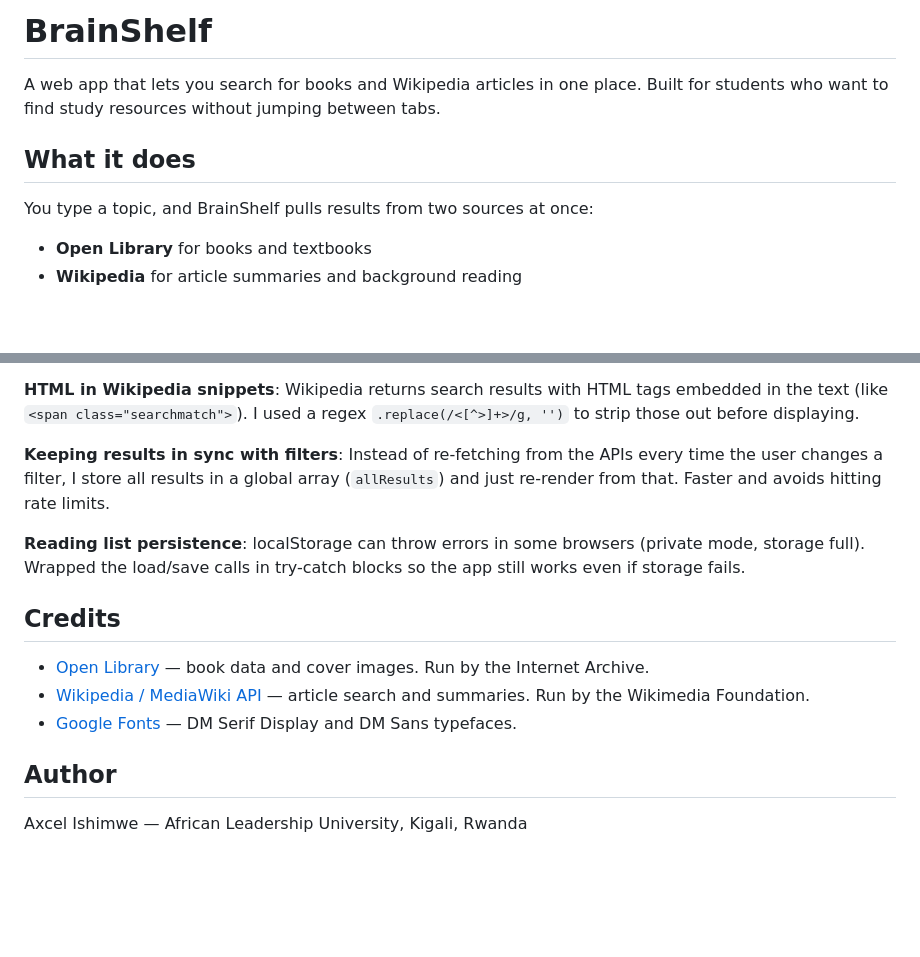
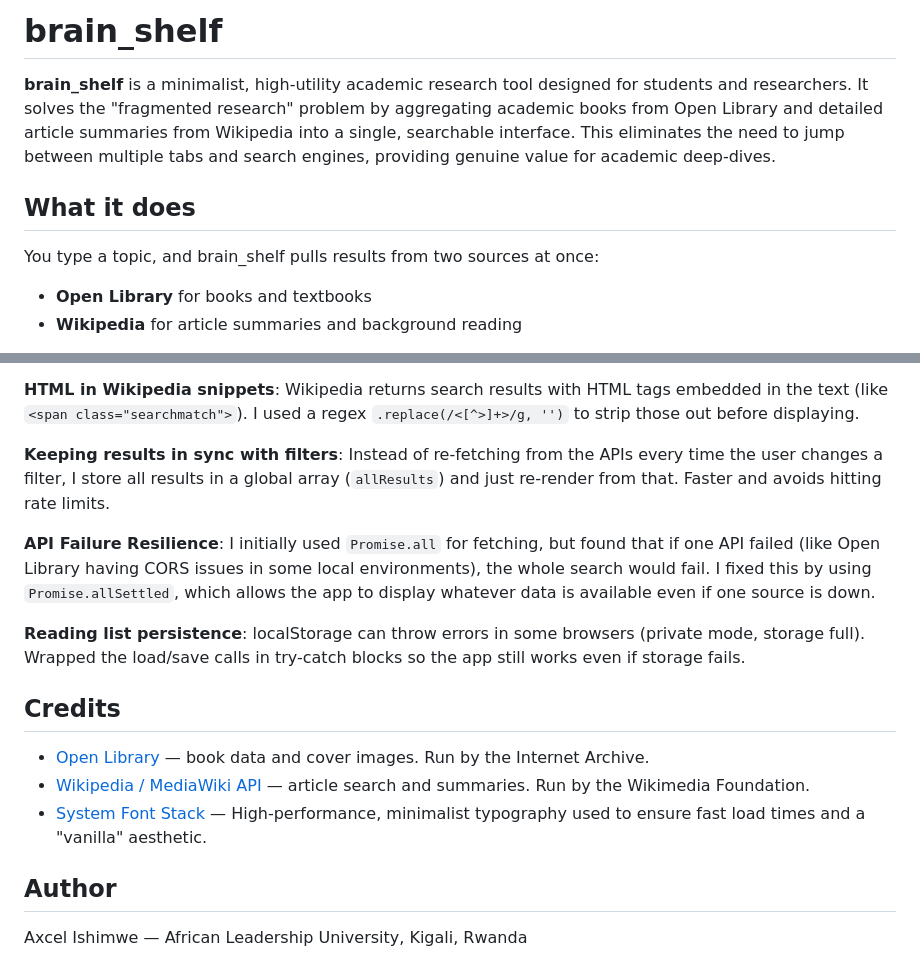
Before and after one commit to iaxcel-ai/brain_shelf, a Markdown page: README.md, 2 parts joined by grey strips. Rendered like a GitHub page; blank space fills up the shorter version.

```diff
--- a/README.md
+++ b/README.md
@@ -1,10 +1,10 @@
-# BrainShelf
+# brain_shelf
 
-A web app that lets you search for books and Wikipedia articles in one place. Built for students who want to find study resources without jumping between tabs.
+**brain_shelf** is a minimalist, high-utility academic research tool designed for students and researchers. It solves the "fragmented research" problem by aggregating academic books from Open Library and detailed article summaries from Wikipedia into a single, searchable interface. This eliminates the need to jump between multiple tabs and search engines, providing genuine value for academic deep-dives.
 
 ## What it does
 
-You type a topic, and BrainShelf pulls results from two sources at once:
+You type a topic, and brain_shelf pulls results from two sources at once:
 - **Open Library** for books and textbooks
 - **Wikipedia** for article summaries and background reading
 
@@ -185,13 +185,15 @@ brain_shelf/
 
 **Keeping results in sync with filters**: Instead of re-fetching from the APIs every time the user changes a filter, I store all results in a global array (`allResults`) and just re-render from that. Faster and avoids hitting rate limits.
 
+**API Failure Resilience**: I initially used `Promise.all` for fetching, but found that if one API failed (like Open Library having CORS issues in some local environments), the whole search would fail. I fixed this by using `Promise.allSettled`, which allows the app to display whatever data is available even if one source is down.
+
 **Reading list persistence**: localStorage can throw errors in some browsers (private mode, storage full). Wrapped the load/save calls in try-catch blocks so the app still works even if storage fails.
 
 ## Credits
 
 - [Open Library](https://openlibrary.org/) — book data and cover images. Run by the Internet Archive.
 - [Wikipedia / MediaWiki API](https://www.mediawiki.org/wiki/API:Main_page) — article search and summaries. Run by the Wikimedia Foundation.
-- [Google Fonts](https://fonts.google.com/) — DM Serif Display and DM Sans typefaces.
+- [System Font Stack](https://modernfontstacks.com/) — High-performance, minimalist typography used to ensure fast load times and a "vanilla" aesthetic.
 
 ## Author
 
```
